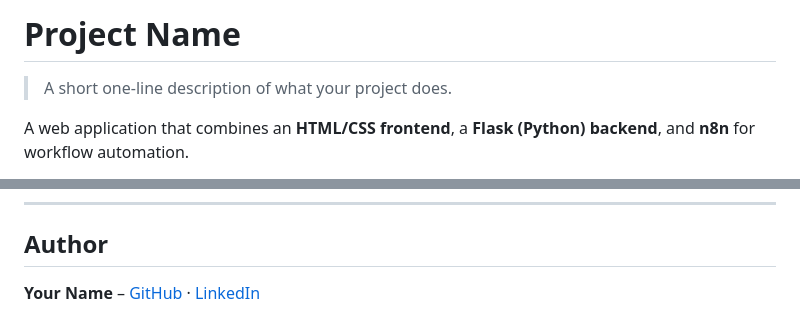
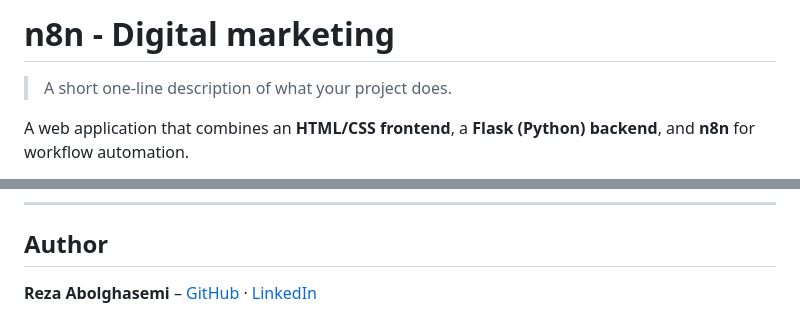
Before and after one commit to Reza-abolghasemi2004/n8n-front-back, a Markdown page: README.md, 2 parts joined by grey strips. GitHub-like rendering.

```diff
--- a/README.md
+++ b/README.md
@@ -1,4 +1,4 @@
-# Project Name
+# n8n - Digital marketing
 
 > A short one-line description of what your project does.
 
@@ -309,4 +309,4 @@ This project is licensed under the [MIT License](LICENSE).
 
 ## Author
 
-**Your Name** – [GitHub](https://github.com/your-username) · [LinkedIn](https://linkedin.com/in/your-profile)
+**Reza Abolghasemi** – [GitHub](https://github.com/Reza-abolghasemi2004) · [LinkedIn](https://www.linkedin.com/in/reza-abolghasemi2004/)
```
